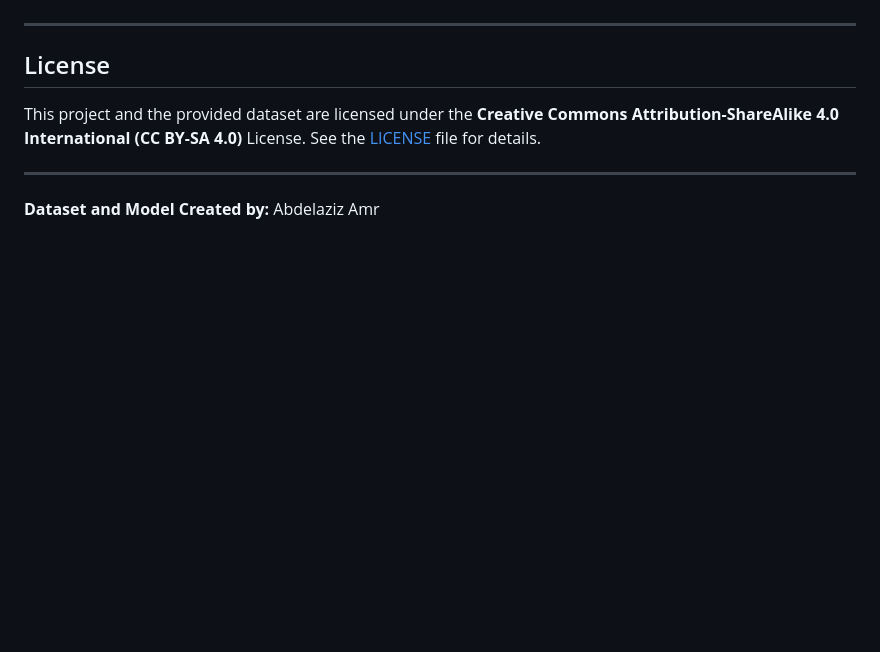
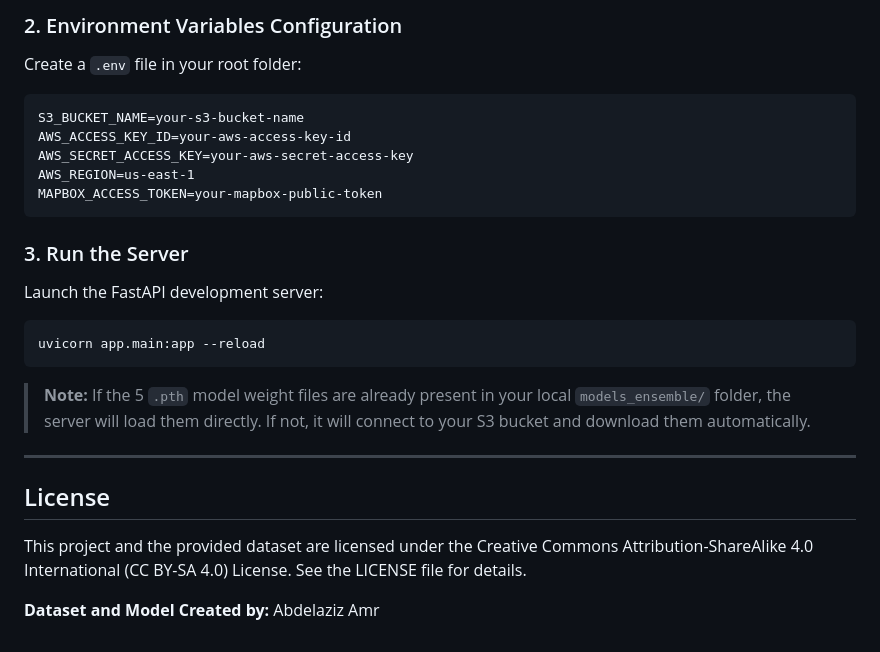
Before and after one commit to Abdelaziz837/Satellite-Looting-Detection, a Markdown page: README.md, the part around one of its changes. Rendered like a GitHub page; blank space fills up the shorter version.

````diff
--- a/README.md
+++ b/README.md
@@ -60,8 +155,24 @@ The classification performance indicates that satellite imagery can be a viable
+### 2. Environment Variables Configuration
+Create a `.env` file in your root folder:
+```text
+S3_BUCKET_NAME=your-s3-bucket-name
+AWS_ACCESS_KEY_ID=your-aws-access-key-id
+AWS_SECRET_ACCESS_KEY=your-aws-secret-access-key
+AWS_REGION=us-east-1
+MAPBOX_ACCESS_TOKEN=your-mapbox-public-token
+```
+
+### 3. Run the Server
+Launch the FastAPI development server:
+```bash
+uvicorn app.main:app --reload
+```
+> **Note:** If the 5 `.pth` model weight files are already present in your local `models_ensemble/` folder, the server will load them directly. If not, it will connect to your S3 bucket and download them automatically.
 
 ---
 
 ## License
-This project and the provided dataset are licensed under the **Creative Commons Attribution-ShareAlike 4.0 International (CC BY-SA 4.0)** License. See the [LICENSE](LICENSE) file for details.
 
----
+This project and the provided dataset are licensed under the Creative Commons Attribution-ShareAlike 4.0 International (CC BY-SA 4.0) License. See the LICENSE file for details.
+
 **Dataset and Model Created by:** Abdelaziz Amr
````
Also changed, not shown: other parts of README.md (+120 -25 lines).
